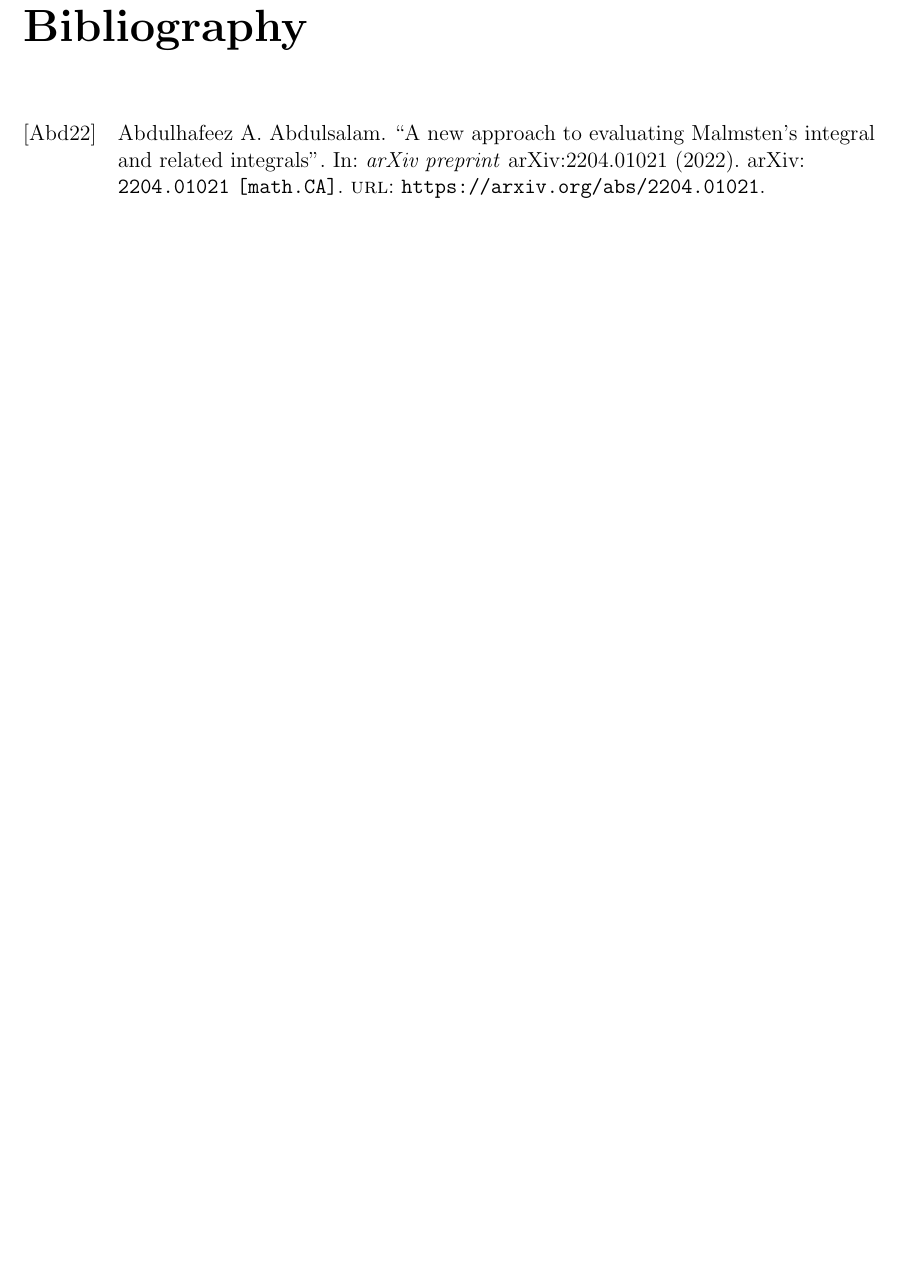
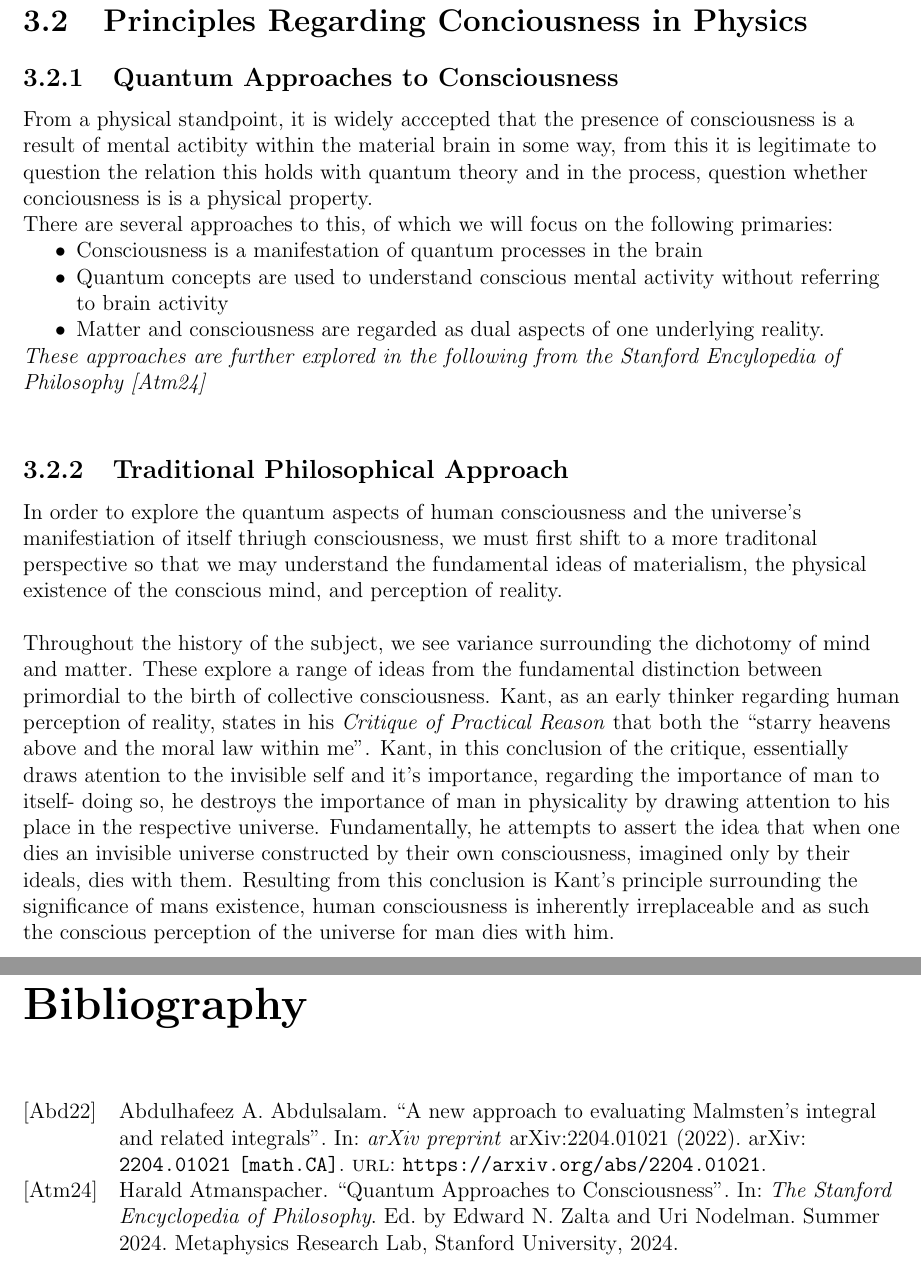
Before and after one commit to Zainothy/Problem-Catalogue-LateX-, a LaTeX book (document.tex): part of page 16 of 16 before the commit and two parts of pages 16 and 17 of 17 after it, the two joined at a grey line, cut at the place of the change, the shorter picture padded with empty space. Compiled offline with pdfLaTeX.

Commit message:
Phil Sections 2.2.1, 2.2.2 added

```diff
--- a/document.tex
+++ b/document.tex
@@ -303,8 +302,26 @@ sorting=ynt]{biblatex}
   In Book 3 of his works, titled \emph{Physics}, he deals with the infinite in regards to actuality and potentiality.
   He states,
   \say{It is always possible to think of a larger number: for the number of times a magnitude can be bisected is infinite. Hence the infinite is potential, never actual; the number of parts that can be taken always surpasses any assigned number.}
+\newline \\
+\newpage
+\section{Principles Regarding Conciousness in Physics}
+\subsection{Quantum Approaches to Consciousness}
 
+From a physical standpoint, it is widely acccepted that the presence of consciousness is a result of mental actibity within the material brain in some way, from this it is legitimate to question the relation this holds with quantum theory and in the process, question whether conciousness is is a physical property.
 
+There are several approaches to this, of which we will focus on the following primaries:
+\begin{itemize}
+	\item{Consciousness is a manifestation of quantum processes in the brain}
+	\item{Quantum concepts are used to understand conscious mental activity without referring to brain activity}
+\item{Matter and consciousness are regarded as dual aspects of one underlying reality.}
+\end{itemize}
+\emph{These approaches are further explored in the following from the Stanford Encylopedia of Philosophy \cite{sep-qt-consciousness}}
+\newline \\
+\subsection{Traditional Philosophical Approach}
+In order to explore the quantum aspects of human consciousness and the universe's manifestiation of itself thriugh consciousness, we must first shift  to a more traditonal perspective so that we may understand the fundamental ideas of materialism, the physical existence of the conscious mind, and perception of reality.
+\newline \\
+Throughout the history of the subject, we see variance surrounding the dichotomy of 	mind and matter. These explore a range of ideas from the fundamental distinction between primordial to the birth of collective consciousness.
+Kant, as an early thinker regarding human perception of reality, states in his \textit{Critique of Practical Reason} that both the \say{starry heavens above and the moral law within me}. Kant, in this conclusion of the critique, essentially draws atention to the invisible self and it's importance, regarding the importance of man to itself- doing so, he destroys the importance of man in physicality by drawing attention to his place in the respective universe. Fundamentally, he attempts to assert the idea that when one dies an invisible universe constructed by their own consciousness, imagined only by their ideals, dies with them. Resulting from this conclusion is Kant's principle surrounding the significance of mans existence, human consciousness is inherently irreplaceable and as such the conscious perception of the universe for man dies with him.
   \printbibliography
 \end{raggedright}
 \end{document}
```
Also changed, not shown: references.bib (+10 -0 lines), document.tex (3 more changed lines).
